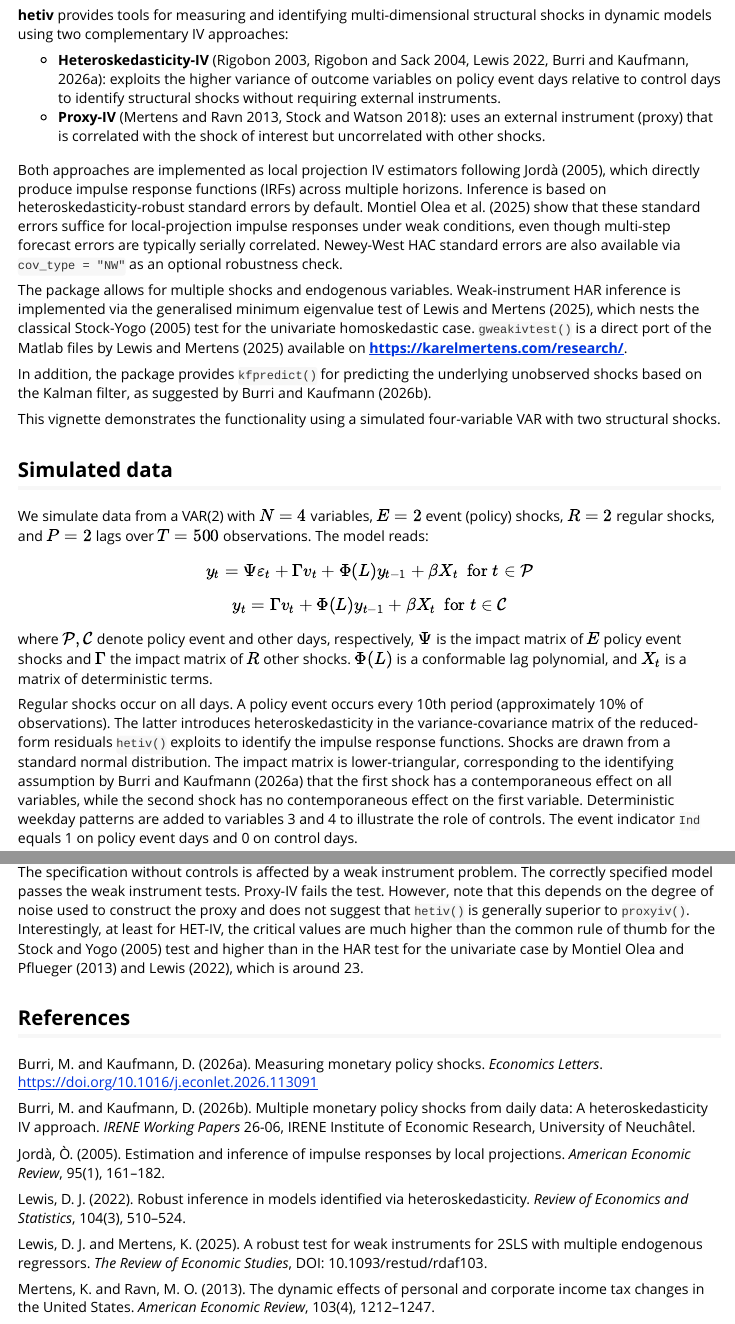
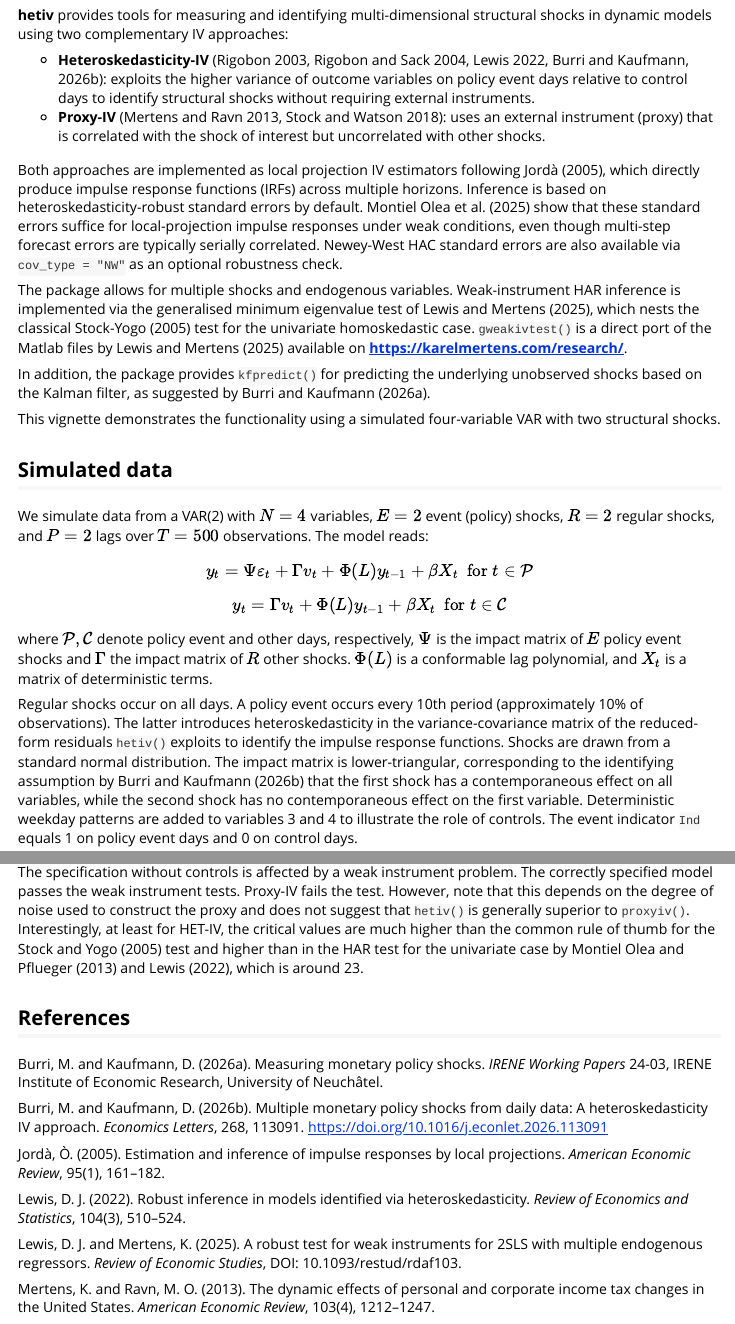
Before and after one commit to dankaufmann/hetiv, an R Markdown document (vignettes/hetiv-introduction.Rmd): the page in a window 1100 px wide, from 250 px down, and a second part further down, joined at a grey line. Rendered offline with R 4.5, knitr and Pandoc, with nearby package versions; some code elsewhere in the file could not run offline.

Commit message:
correct references

````diff
--- a/vignettes/hetiv-introduction.Rmd
+++ b/vignettes/hetiv-introduction.Rmd
@@ -23,7 +23,7 @@ knitr::opts_chunk$set(
 
 **hetiv** provides tools for measuring and identifying multi-dimensional structural shocks in dynamic models using two complementary IV approaches:
 
-- **Heteroskedasticity-IV** (Rigobon 2003, Rigobon and Sack 2004, Lewis 2022, Burri and Kaufmann, 2026a): exploits the higher
+- **Heteroskedasticity-IV** (Rigobon 2003, Rigobon and Sack 2004, Lewis 2022, Burri and Kaufmann, 2026b): exploits the higher
   variance of outcome variables on policy event days relative to control days to
   identify structural shocks without requiring external instruments.
 - **Proxy-IV** (Mertens and Ravn 2013, Stock and Watson 2018): uses an external
@@ -41,7 +41,7 @@ robustness check.
 
 The package allows for multiple shocks and endogenous variables. Weak-instrument HAR inference is implemented via the generalised minimum eigenvalue test of Lewis and Mertens (2025), which nests the classical Stock-Yogo (2005) test for the univariate homoskedastic case. `gweakivtest()` is a direct port of the Matlab files by Lewis and Mertens (2025) available on **https://karelmertens.com/research/**.
 
-In addition, the package provides `kfpredict()` for predicting the underlying unobserved shocks based on the Kalman filter, as suggested by Burri and Kaufmann (2026b).
+In addition, the package provides `kfpredict()` for predicting the underlying unobserved shocks based on the Kalman filter, as suggested by Burri and Kaufmann (2026a).
 
 This vignette demonstrates the functionality using a simulated four-variable VAR
 with two structural shocks.
@@ -57,7 +57,7 @@ $$y_t =  \Gamma v_t + \Phi(L) y_{t-1} + \beta X_t \ \ \text{for } t\in \mathcal{
 
 where $\mathcal{P}, \mathcal{C}$ denote policy event and other days, respectively, $\Psi$ is the impact matrix of $E$ policy event shocks and $\Gamma$ the impact matrix of $R$ other shocks. $\Phi(L)$ is a conformable lag polynomial, and $X_t$ is a matrix of deterministic terms.
 
-Regular shocks occur on all days. A policy event occurs every 10th period (approximately 10% of observations). The latter introduces heteroskedasticity in the variance-covariance matrix of the reduced-form residuals `hetiv()` exploits to identify the impulse response functions. Shocks are drawn from a standard normal distribution. The impact matrix is lower-triangular, corresponding to the identifying assumption by Burri and Kaufmann (2026a) that the first shock has a contemporaneous effect on all variables, while the second shock has no contemporaneous effect on the first variable. Deterministic weekday patterns are added to variables 3 and 4 to illustrate the role of controls. The event indicator `Ind` equals 1 on policy event days and 0 on control days.
+Regular shocks occur on all days. A policy event occurs every 10th period (approximately 10% of observations). The latter introduces heteroskedasticity in the variance-covariance matrix of the reduced-form residuals `hetiv()` exploits to identify the impulse response functions. Shocks are drawn from a standard normal distribution. The impact matrix is lower-triangular, corresponding to the identifying assumption by Burri and Kaufmann (2026b) that the first shock has a contemporaneous effect on all variables, while the second shock has no contemporaneous effect on the first variable. Deterministic weekday patterns are added to variables 3 and 4 to illustrate the role of controls. The event indicator `Ind` equals 1 on policy event days and 0 on control days.
 
 
 ```{r dgp}
@@ -516,8 +516,8 @@ The specification without controls is affected by a weak instrument problem. The
 ## References
 
 Burri, M. and Kaufmann, D. (2026a). Measuring monetary policy shocks.
-*Economics Letters*. <https://doi.org/10.1016/j.econlet.2026.113091>
+*IRENE Working Papers* 24-03, IRENE Institute of Economic Research,
+University of Neuchâtel.
 
 Burri, M. and Kaufmann, D. (2026b). Multiple monetary policy shocks from daily
-data: A heteroskedasticity IV approach. *IRENE Working Papers* 26-06, IRENE
-Institute of Economic Research, University of Neuchâtel.
+data: A heteroskedasticity IV approach. *Economics Letters*, 268, 113091.
@@ -529,7 +530,7 @@ Lewis, D. J. (2022). Robust inference in models identified via
 heteroskedasticity. *Review of Economics and Statistics*, 104(3), 510–524.
 
 Lewis, D. J. and Mertens, K. (2025). A robust test for weak instruments for
-2SLS with multiple endogenous regressors. *The Review of Economic Studies*,
+2SLS with multiple endogenous regressors. *Review of Economic Studies*,
 DOI: 10.1093/restud/rdaf103.
 
 Mertens, K. and Ravn, M. O. (2013). The dynamic effects of personal and
````
Also changed, not shown: R/gweakivtest.R (+1 -1 lines), R/hetiv.R (+5 -4 lines), R/kfpredict.R (+3 -2 lines), R/proxyiv.R (+1 -1 lines), README.Rmd (+3 -3 lines), README.md, vignettes/hetiv-introduction.Rmd (1 more changed lines), 7 other files.
